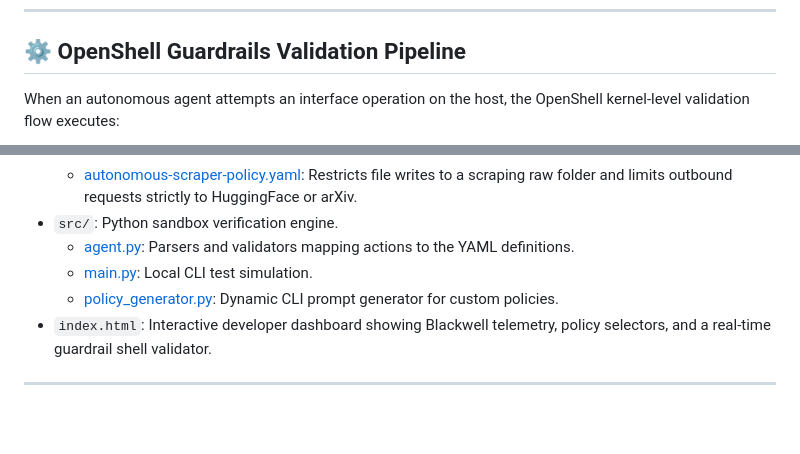
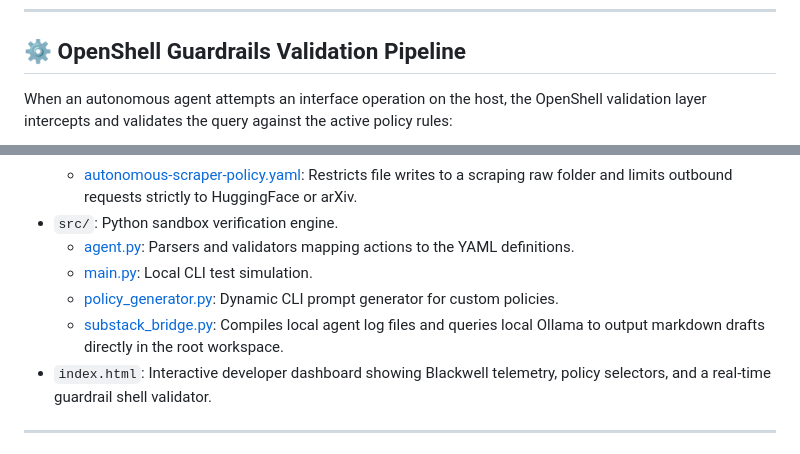
Before and after one commit to karidasd/nvidia-openshell-agent-bootstrap, a Markdown page: README.md, 2 parts joined by grey strips. Drawn GitHub-style; blank space fills up the shorter version.

```diff
--- a/README.md
+++ b/README.md
@@ -44,5 +44,5 @@ By running open-source models (like Llama-3.1-70B, DeepSeek-Coder-V2, or Nemotro
 
 ## ⚙️ OpenShell Guardrails Validation Pipeline
 
-When an autonomous agent attempts an interface operation on the host, the OpenShell kernel-level validation flow executes:
+When an autonomous agent attempts an interface operation on the host, the OpenShell validation layer intercepts and validates the query against the active policy rules:
 
@@ -76,6 +88,7 @@ When an autonomous agent attempts an interface operation on the host, the OpenSh
     *   [agent.py](src/agent.py): Parsers and validators mapping actions to the YAML definitions.
     *   [main.py](src/main.py): Local CLI test simulation.
     *   [policy_generator.py](src/policy_generator.py): Dynamic CLI prompt generator for custom policies.
+    *   [substack_bridge.py](src/substack_bridge.py): Compiles local agent log files and queries local Ollama to output markdown drafts directly in the root workspace.
 *   `index.html`: Interactive developer dashboard showing Blackwell telemetry, policy selectors, and a real-time guardrail shell validator.
 
 ---
```
Also changed, not shown: other parts of README.md (+28 -16 lines).
